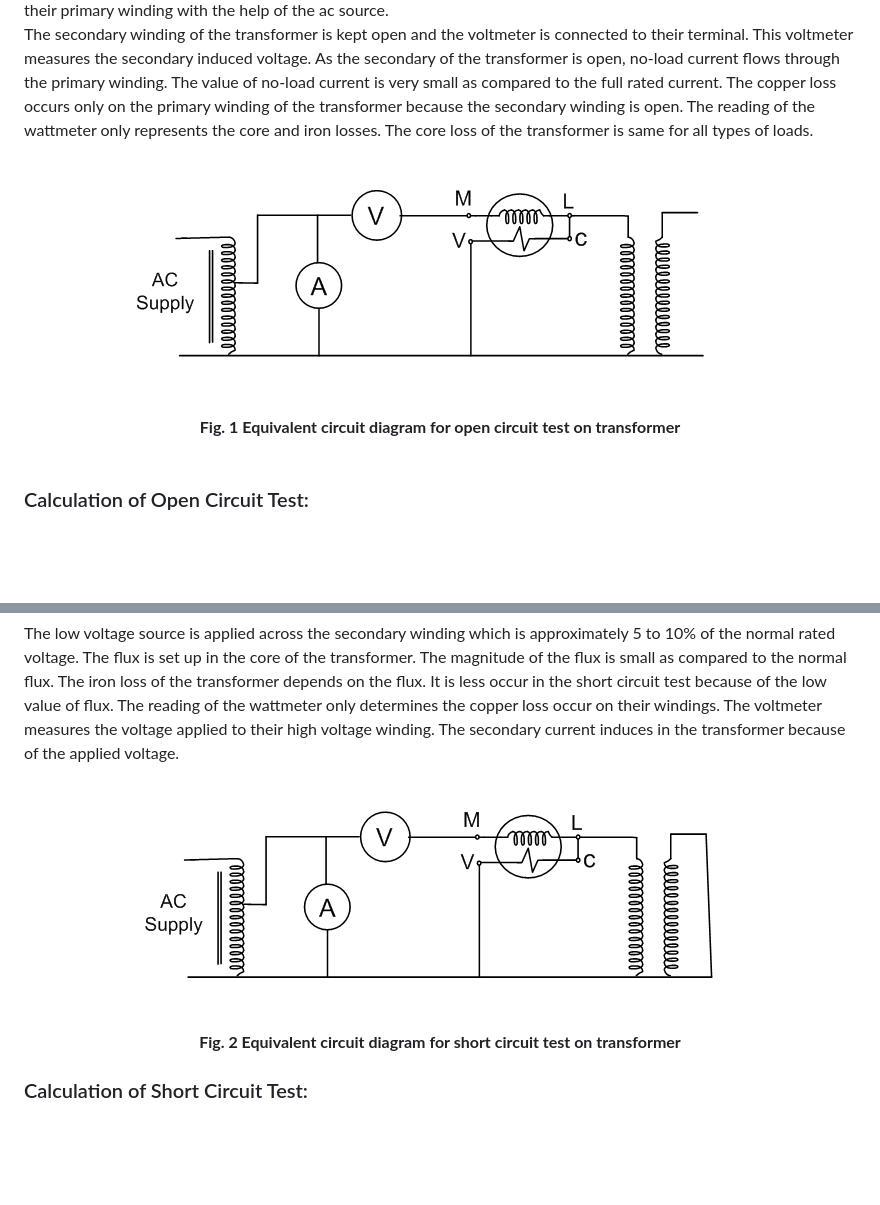
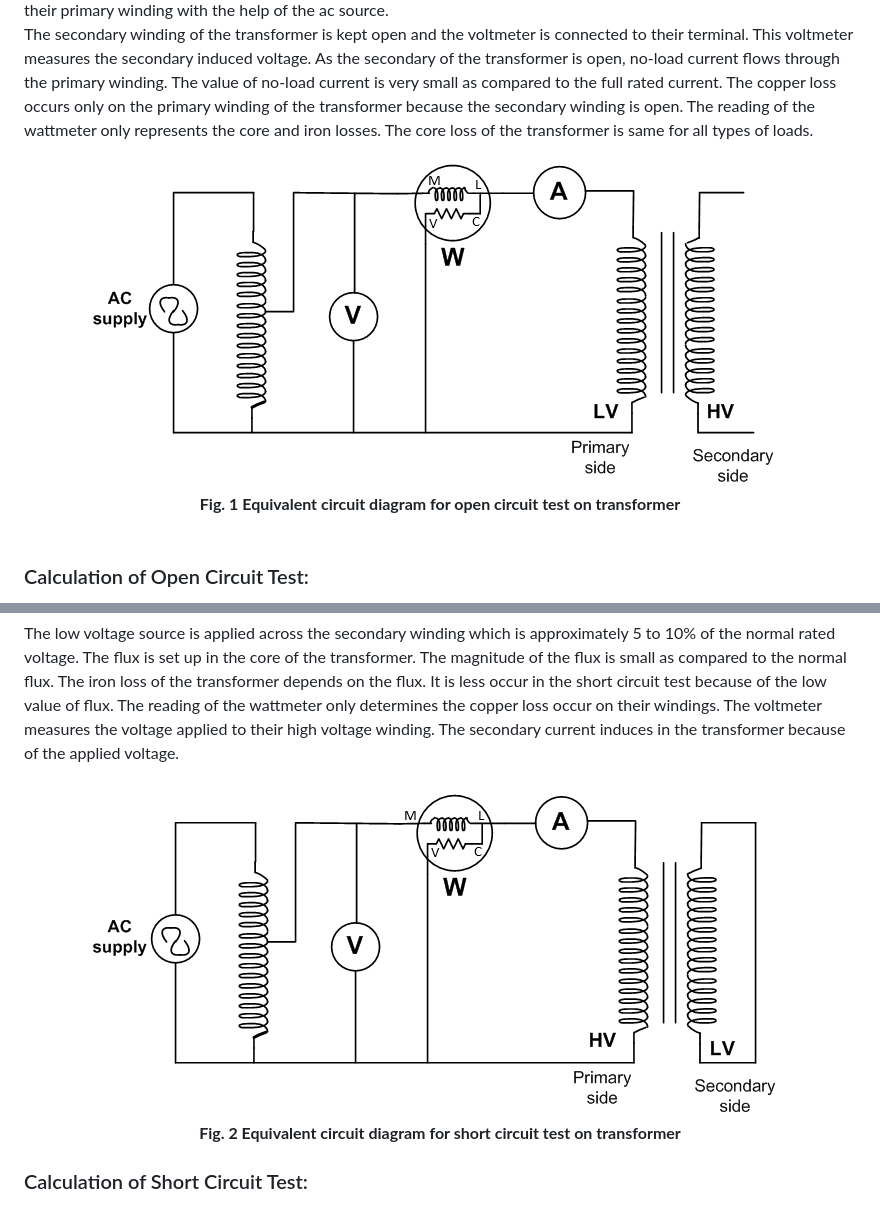
Before and after one commit to virtual-labs/exp-circuit-parameters-oc-test-iitr, a Markdown page: experiment/theory.md, 2 parts joined by grey strips. GitHub-like rendering; blank space fills up the shorter version.

```diff
--- a/experiment/theory.md
+++ b/experiment/theory.md
@@ -8,7 +8,7 @@ The value of no-load current is very small as compared to the full rated current
 
 
 
-<Center><img src='images/New folder/open.PNG'style="width:500px;height:250px;"></Center>
+<Center><img src='images/oc.PNG'style="width:500px;height:250px;"></Center>
 <center><b>Fig. 1 Equivalent circuit diagram for open circuit test on transformer</b></center><br>
 
 
@@ -88,7 +88,7 @@ The low voltage source is connected across the secondary winding because of whic
 The low voltage source is applied across the secondary winding which is approximately 5 to 10% of the normal rated voltage. The flux is set up in the core of the transformer. The magnitude of the flux is small as compared to the normal flux.
 The iron loss of the transformer depends on the flux. It is less occur in the short circuit test because of the low value of flux. The reading of the wattmeter only determines the copper loss occur on their windings. The voltmeter measures the voltage applied to their high voltage winding. The secondary current induces in the transformer because of the applied voltage.<br>
 
-<Center><img src='images/New folder/short.PNG' style="width:500px;height:250px;"></Center>
+<Center><img src='images/sc.PNG' style="width:500px;height:250px;"></Center>
 
 <center><b>Fig. 2 Equivalent circuit diagram for short circuit test on transformer</b></center>
 
```
